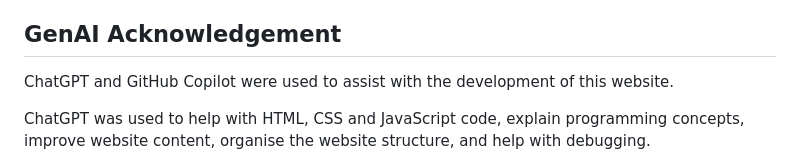
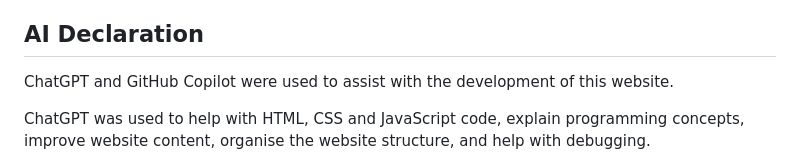
Before and after one commit to Bernice0206/T01-a--ApplianceEnergyWebsite, a Markdown page: README.md, the part around the change. Rendered like a GitHub page.

```diff
--- a/README.md
+++ b/README.md
@@ -131,7 +131,7 @@ The Televisions page contains six visualisations based on the cleaned dataset ex
 - Larger televisions generally tended to use more power, although there was variation between models.
 - There was no clear consistent relationship between screen size and star rating in the dataset.
 
-## GenAI Acknowledgement
+## AI Declaration
 
 ChatGPT and GitHub Copilot were used to assist with the development of this website.
 
```
